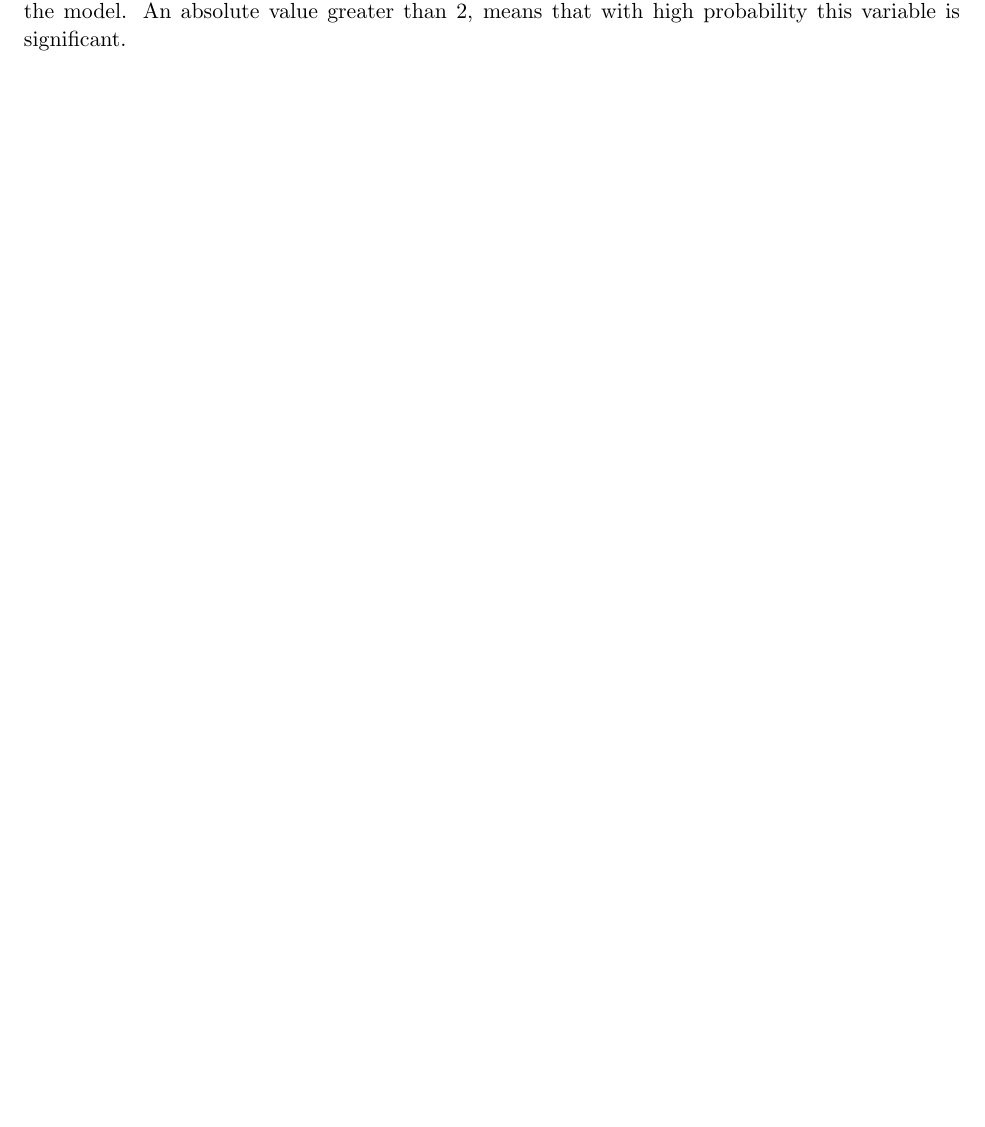
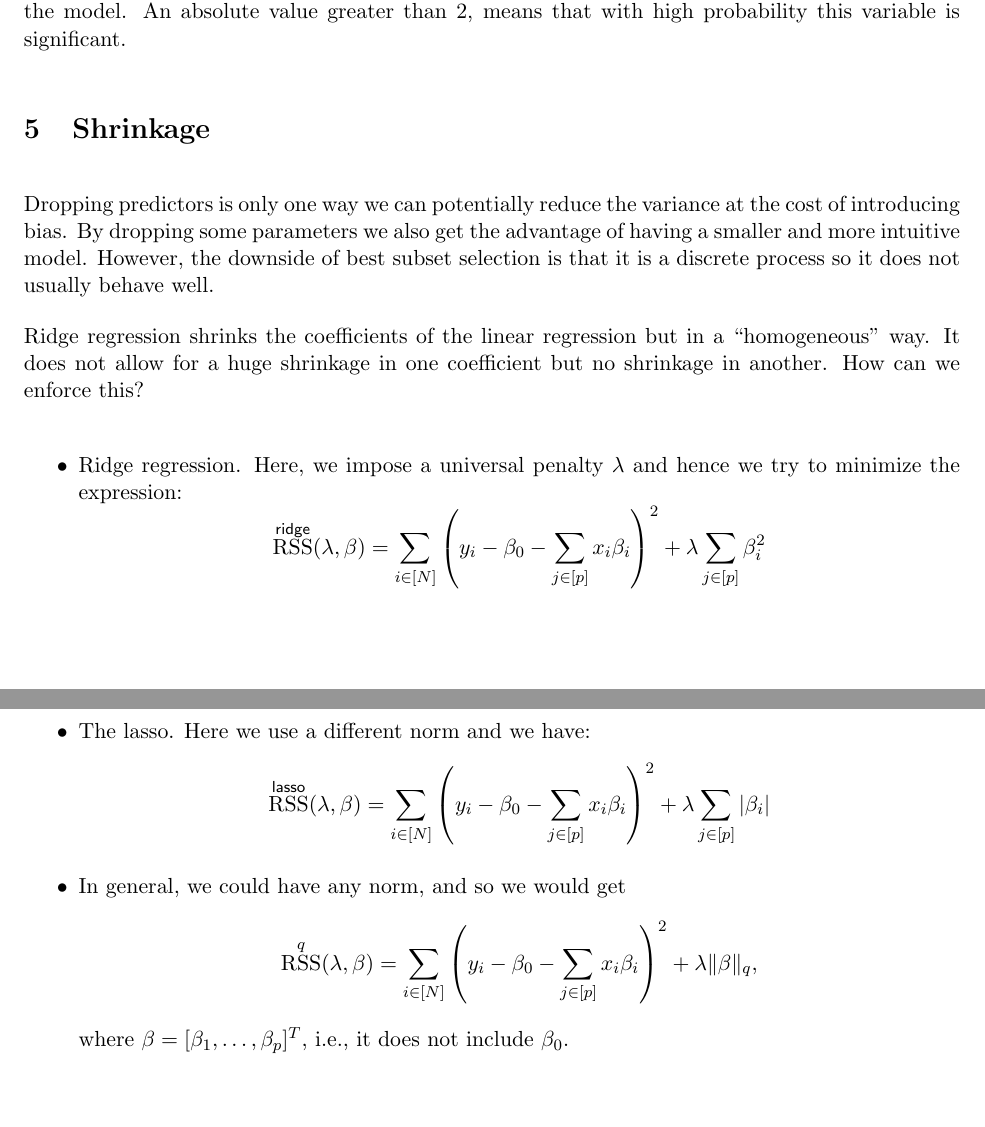
Before and after one commit to mariosgeorgiou/ESL_exercises, a LaTeX document (notes/notes.tex): part of page 7 of 7 before the commit and two parts of pages 7 and 8 of 8 after it, the two joined at a grey line, cut so that both start at the same text, the shorter picture padded with empty space. Compiled offline with pdfLaTeX.

Commit message:
start ridge and lasso

```diff
--- a/notes/notes.tex
+++ b/notes/notes.tex
@@ -43,6 +43,9 @@
 \newcommand{\yy}{\mathbf{y}}
 \newcommand{\II}{\mathbf{I}}
 \newcommand{\IID}{\textsf{IID}}
+\newcommand{\ridge}{\textsf{ridge}}
+\newcommand{\lasso}{\textsf{lasso}}
+
 \newcommand{\Normal}[2]{\ensuremath{\mathcal N (#1, #2)}}
 
 \DeclareMathOperator*{\argmax}{arg\,max}
@@ -369,4 +372,31 @@ In the above, the $z$-score is denoted by \texttt t and measures the effect of
 dropping the variable from the model. An absolute value greater than $2$, means
 that with high probability this variable is significant.
 
+\section{Shrinkage}
+Dropping predictors is only one way we can potentially reduce the variance at
+the cost of introducing bias. By dropping some parameters we also get the
+advantage of having a smaller and more intuitive model. However, the downside of
+best subset selection is that it is a discrete process so it does not usually
+behave well.
+
+Ridge regression shrinks the coefficients of the linear regression but in a
+``homogeneous'' way. It does not allow for a huge shrinkage in one coefficient
+but no shrinkage in another. How can we enforce this?
+
+\begin{itemize}
+	\item Ridge regression. Here, we impose a universal penalty $\lambda$ and
+	hence we try to minimize the expression:
+	\[\RSS^\ridge(\lambda,\beta)=\sum_{i\in[N]}\left(y_i-\beta_0-\sum_{j\in[p]}x_i\beta_i\right)^2
+	+ \lambda\sum_{j\in[p]}\beta_i^2\]
+
+	\item The lasso. Here we use a different norm and we have:
+	\[\RSS^\lasso(\lambda,\beta)=\sum_{i\in[N]}\left(y_i-\beta_0-\sum_{j\in[p]}x_i\beta_i\right)^2
+	+ \lambda\sum_{j\in[p]}|\beta_i|\]
+
+	\item In general, we could have any norm, and so we would get
+	\[\RSS^q(\lambda,\beta)=\sum_{i\in[N]}\left(y_i-\beta_0-\sum_{j\in[p]}x_i\beta_i\right)^2
+	+ \lambda \|\beta\|_q,\]
+	where $\beta=[\beta_1,\ldots,\beta_p]^T$, i.e., it does not include $\beta_0$.
+\end{itemize}
+
 \end{document}
```
